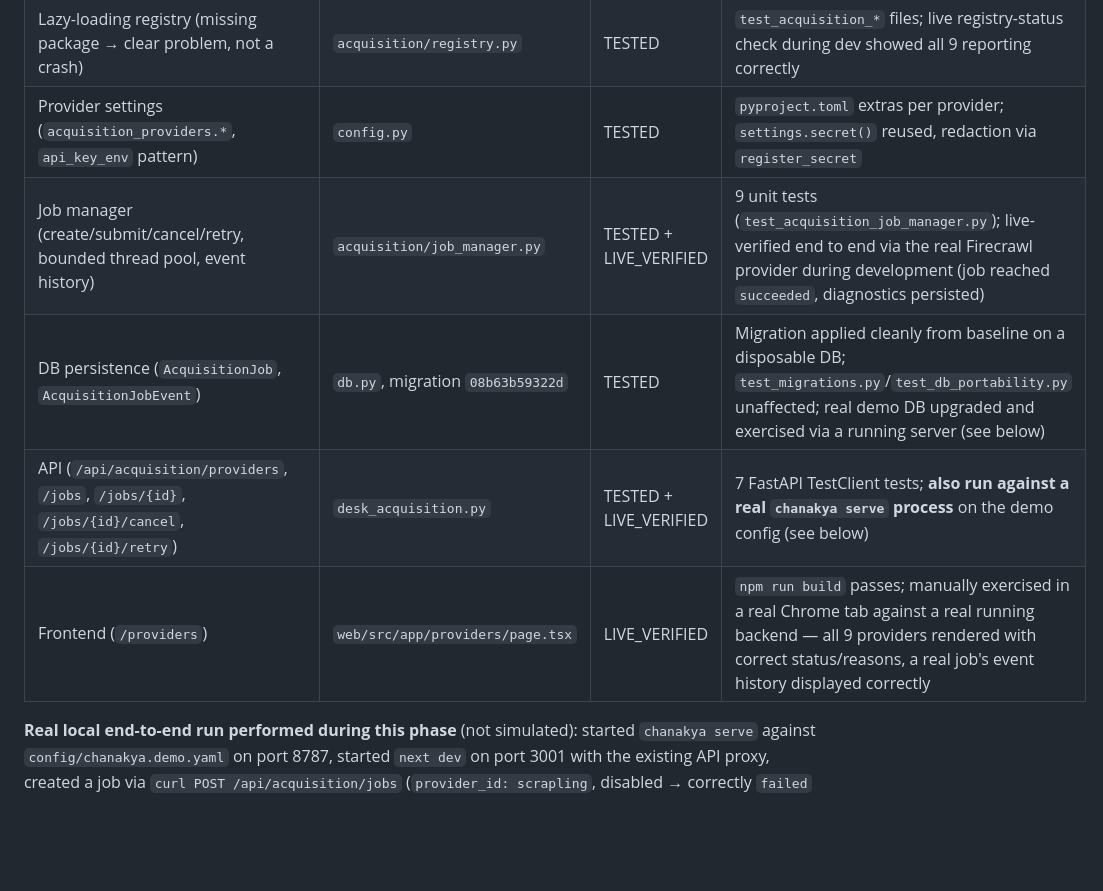
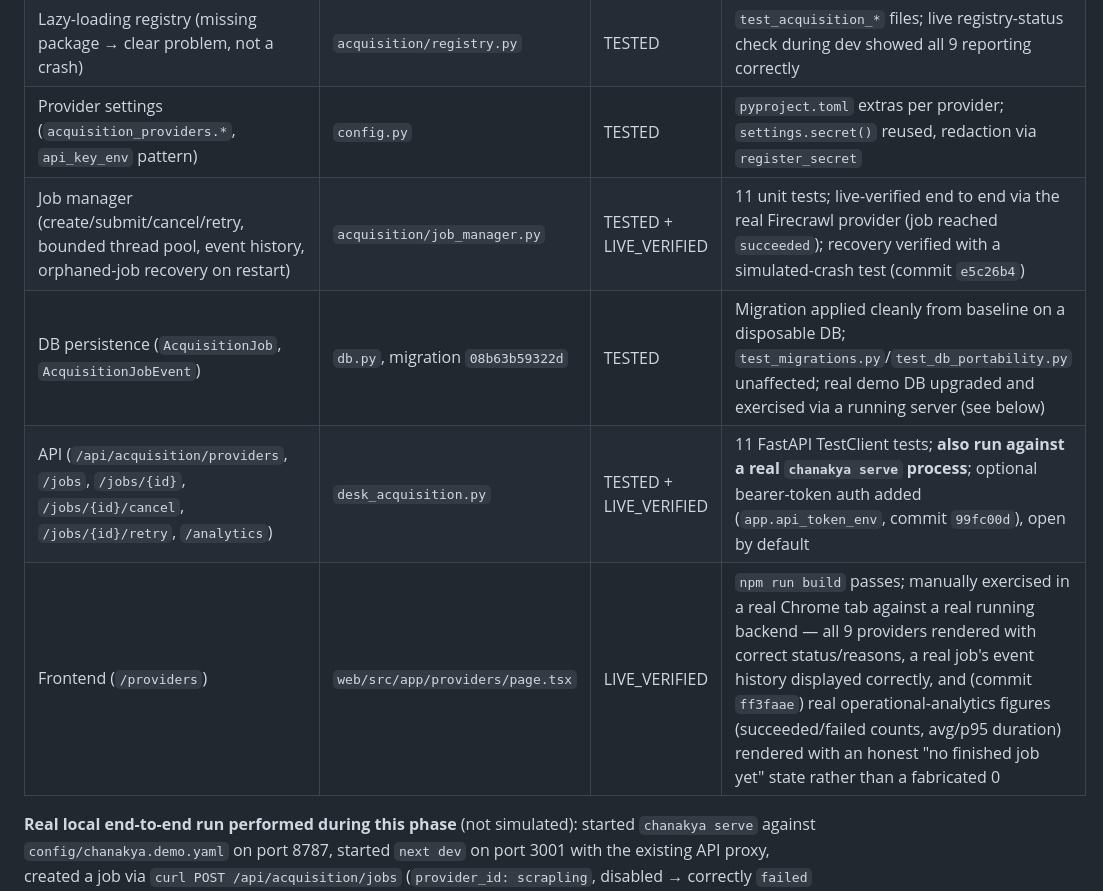
Before and after one commit to arkabera2004/Chanakya, a Markdown page: docs/CHANAKYA_UNIFIED_CRAWLING_FEATURE_INVENTORY.md, the part around one of its changes. GitHub-like rendering; blank space fills up the shorter version.

```diff
--- a/docs/CHANAKYA_UNIFIED_CRAWLING_FEATURE_INVENTORY.md
+++ b/docs/CHANAKYA_UNIFIED_CRAWLING_FEATURE_INVENTORY.md
@@ -18,10 +18,10 @@ mocked or local) · `LIVE_VERIFIED` (at least one real call against the real pro
 | Provider contract (fetch/validate_config/is_configured, ok/blocked/failed classification) | `acquisition/contract.py` | TESTED | Exercised by every provider's test file |
 | Lazy-loading registry (missing package → clear problem, not a crash) | `acquisition/registry.py` | TESTED | `test_acquisition_*` files; live registry-status check during dev showed all 9 reporting correctly |
 | Provider settings (`acquisition_providers.*`, `api_key_env` pattern) | `config.py` | TESTED | `pyproject.toml` extras per provider; `settings.secret()` reused, redaction via `register_secret` |
-| Job manager (create/submit/cancel/retry, bounded thread pool, event history) | `acquisition/job_manager.py` | TESTED + LIVE_VERIFIED | 9 unit tests (`test_acquisition_job_manager.py`); live-verified end to end via the real Firecrawl provider during development (job reached `succeeded`, diagnostics persisted) |
+| Job manager (create/submit/cancel/retry, bounded thread pool, event history, orphaned-job recovery on restart) | `acquisition/job_manager.py` | TESTED + LIVE_VERIFIED | 11 unit tests; live-verified end to end via the real Firecrawl provider (job reached `succeeded`); recovery verified with a simulated-crash test (commit `e5c26b4`) |
 | DB persistence (`AcquisitionJob`, `AcquisitionJobEvent`) | `db.py`, migration `08b63b59322d` | TESTED | Migration applied cleanly from baseline on a disposable DB; `test_migrations.py`/`test_db_portability.py` unaffected; real demo DB upgraded and exercised via a running server (see below) |
-| API (`/api/acquisition/providers`, `/jobs`, `/jobs/{id}`, `/jobs/{id}/cancel`, `/jobs/{id}/retry`) | `desk_acquisition.py` | TESTED + LIVE_VERIFIED | 7 FastAPI TestClient tests; **also run against a real `chanakya serve` process** on the demo config (see below) |
-| Frontend (`/providers`) | `web/src/app/providers/page.tsx` | LIVE_VERIFIED | `npm run build` passes; manually exercised in a real Chrome tab against a real running backend — all 9 providers rendered with correct status/reasons, a real job's event history displayed correctly |
+| API (`/api/acquisition/providers`, `/jobs`, `/jobs/{id}`, `/jobs/{id}/cancel`, `/jobs/{id}/retry`, `/analytics`) | `desk_acquisition.py` | TESTED + LIVE_VERIFIED | 11 FastAPI TestClient tests; **also run against a real `chanakya serve` process**; optional bearer-token auth added (`app.api_token_env`, commit `99fc00d`), open by default |
+| Frontend (`/providers`) | `web/src/app/providers/page.tsx` | LIVE_VERIFIED | `npm run build` passes; manually exercised in a real Chrome tab against a real running backend — all 9 providers rendered with correct status/reasons, a real job's event history displayed correctly, and (commit `ff3faae`) real operational-analytics figures (succeeded/failed counts, avg/p95 duration) rendered with an honest "no finished job yet" state rather than a fabricated 0 |
 
 **Real local end-to-end run performed during this phase** (not simulated): started
 `chanakya serve` against `config/chanakya.demo.yaml` on port 8787, started `next dev` on port
```
Also changed, not shown: other parts of docs/CHANAKYA_UNIFIED_CRAWLING_FEATURE_INVENTORY.md (+8 -0 lines), docs/CRAWLING_TARGET_ARCHITECTURE.md (+12 -0 lines), docs/IMPLEMENTATION_LOG.md (+19 -2 lines).
